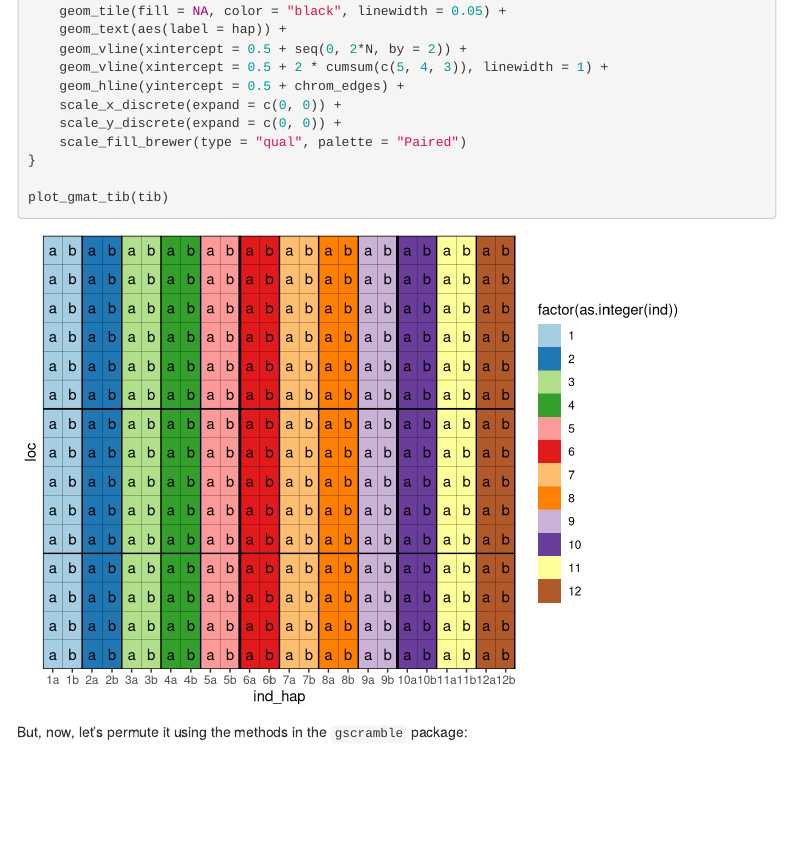
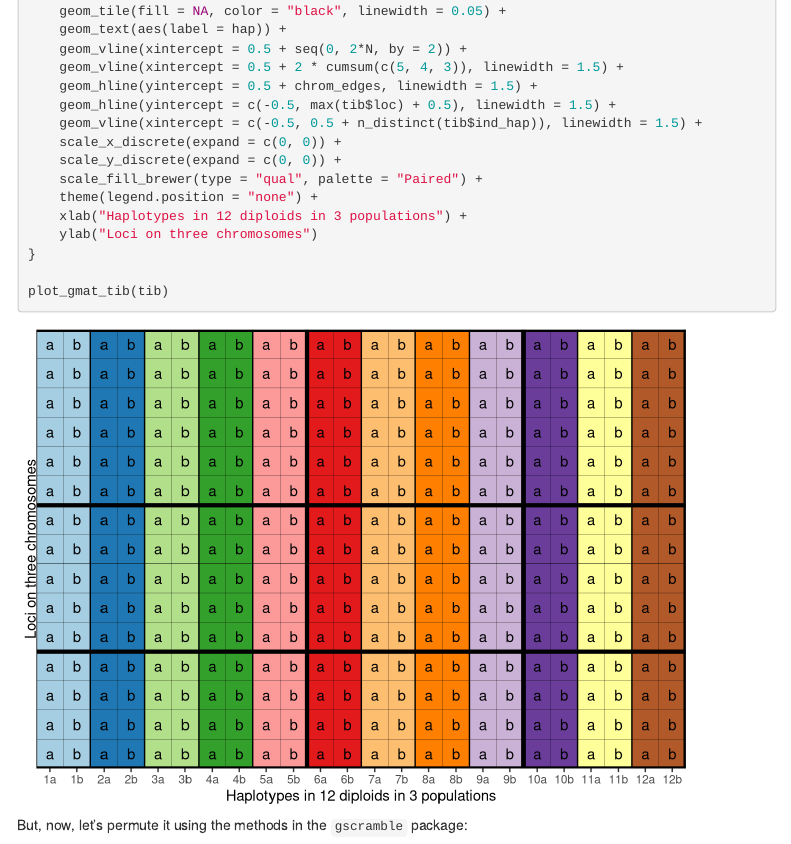
Before and after one commit to eriqande/gscramble-paper-sims-and-analyses, an R Markdown document (Rmd/permutation-methods-figure.Rmd): the page in a window 1100 px wide, from 1360 px down. Rendered offline with R 4.5, knitr and Pandoc, with nearby package versions; some code elsewhere in the file could not run offline; menus at the side of the page are left out.

Commit message:
Backing stuff up.

```diff
--- a/Rmd/permutation-methods-figure.Rmd
+++ b/Rmd/permutation-methods-figure.Rmd
@@ -105,11 +105,16 @@ plot_gmat_tib <- function(tib) {
     geom_tile(fill = NA, color = "black", linewidth = 0.05) +
     geom_text(aes(label = hap)) +
     geom_vline(xintercept = 0.5 + seq(0, 2*N, by = 2)) +
-    geom_vline(xintercept = 0.5 + 2 * cumsum(c(5, 4, 3)), linewidth = 1) +
-    geom_hline(yintercept = 0.5 + chrom_edges) +
+    geom_vline(xintercept = 0.5 + 2 * cumsum(c(5, 4, 3)), linewidth = 1.5) +
+    geom_hline(yintercept = 0.5 + chrom_edges, linewidth = 1.5) +
+    geom_hline(yintercept = c(-0.5, max(tib$loc) + 0.5), linewidth = 1.5) +
+    geom_vline(xintercept = c(-0.5, 0.5 + n_distinct(tib$ind_hap)), linewidth = 1.5) +
     scale_x_discrete(expand = c(0, 0)) +
     scale_y_discrete(expand = c(0, 0)) +
-    scale_fill_brewer(type = "qual", palette = "Paired")
+    scale_fill_brewer(type = "qual", palette = "Paired") +
+    theme(legend.position = "none") +
+    xlab("Haplotypes in 12 diploids in 3 populations") +
+    ylab("Loci on three chromosomes")
 }
 
 plot_gmat_tib(tib)
```
Also changed, not shown: R/bias-sim-funcs.R (+2 -2 lines), R/bias-sim-plots.R (+9 -0 lines), R/create-gsps-for-paper.R (added, +7 -0 lines), Rmd/bias-when-sampling-with-replacement.Rmd (+1 -1 lines).
